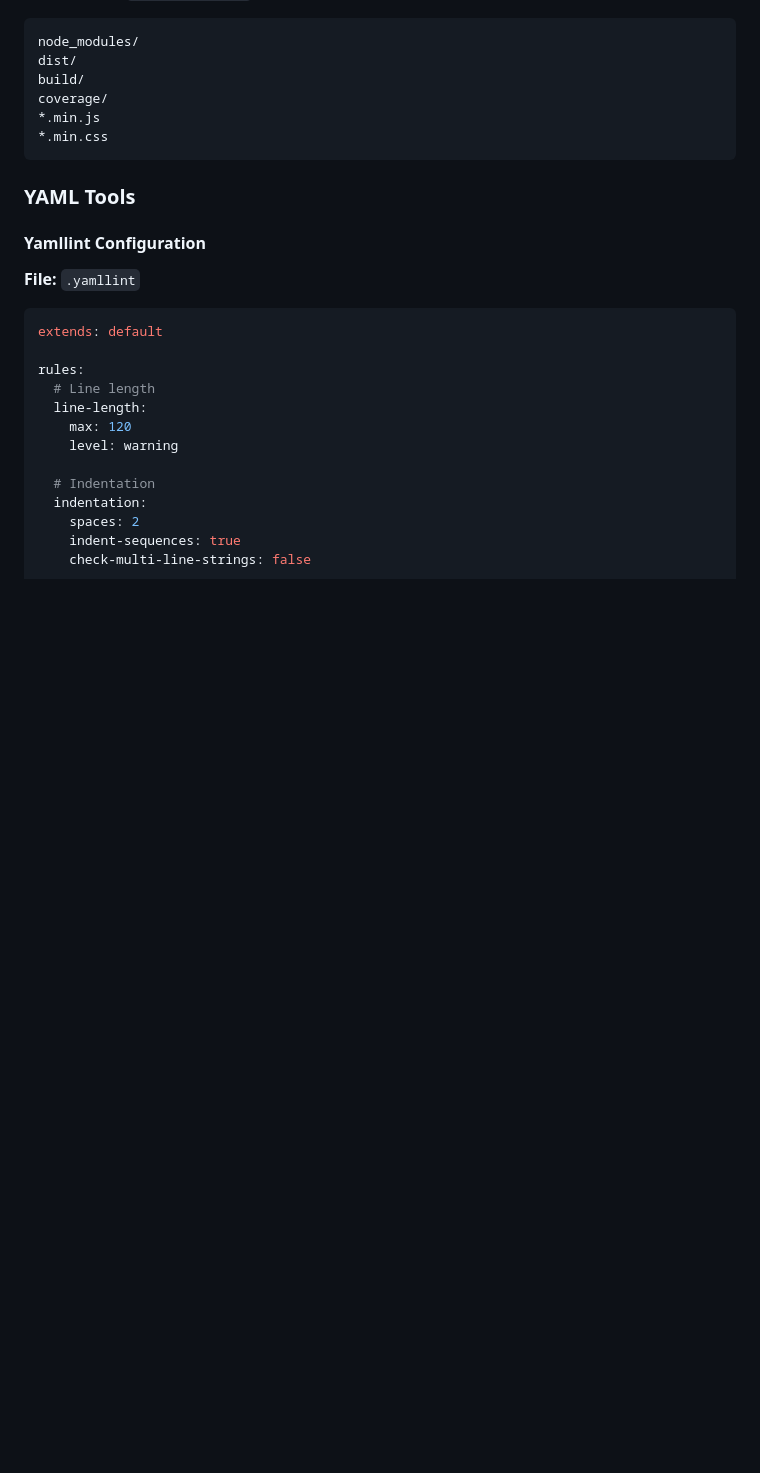
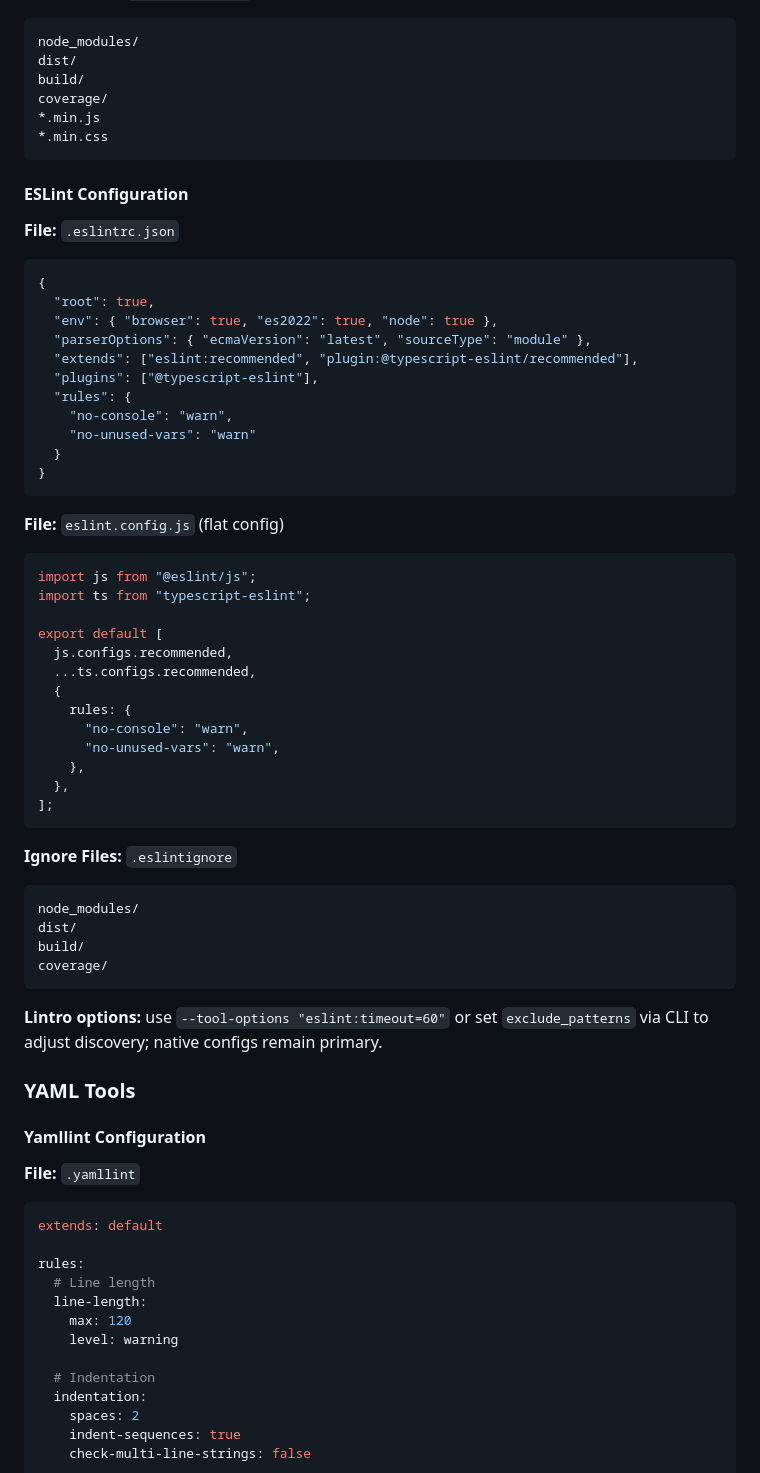
Before and after one commit to TurboCoder13/py-lintro, a Markdown page: docs/configuration.md, the part around the change. Drawn GitHub-style; blank space fills up the shorter version.

Commit message:
docs: add ESLint configuration section to configuration guide

````diff
--- a/docs/configuration.md
+++ b/docs/configuration.md
@@ -578,6 +578,53 @@ coverage/
 *.min.css
 ```
 
+#### ESLint Configuration
+
+**File:** `.eslintrc.json`
+
+```json
+{
+  "root": true,
+  "env": { "browser": true, "es2022": true, "node": true },
+  "parserOptions": { "ecmaVersion": "latest", "sourceType": "module" },
+  "extends": ["eslint:recommended", "plugin:@typescript-eslint/recommended"],
+  "plugins": ["@typescript-eslint"],
+  "rules": {
+    "no-console": "warn",
+    "no-unused-vars": "warn"
+  }
+}
+```
+
+**File:** `eslint.config.js` (flat config)
+
+```javascript
+import js from "@eslint/js";
+import ts from "typescript-eslint";
+
+export default [
+  js.configs.recommended,
+  ...ts.configs.recommended,
+  {
+    rules: {
+      "no-console": "warn",
+      "no-unused-vars": "warn",
+    },
+  },
+];
+```
+
+**Ignore Files:** `.eslintignore`
+
+```text
+node_modules/
+dist/
+build/
+coverage/
+```
+
+**Lintro options:** use `--tool-options "eslint:timeout=60"` or set `exclude_patterns` via CLI to adjust discovery; native configs remain primary.
+
 ### YAML Tools
 
 #### Yamllint Configuration
````
